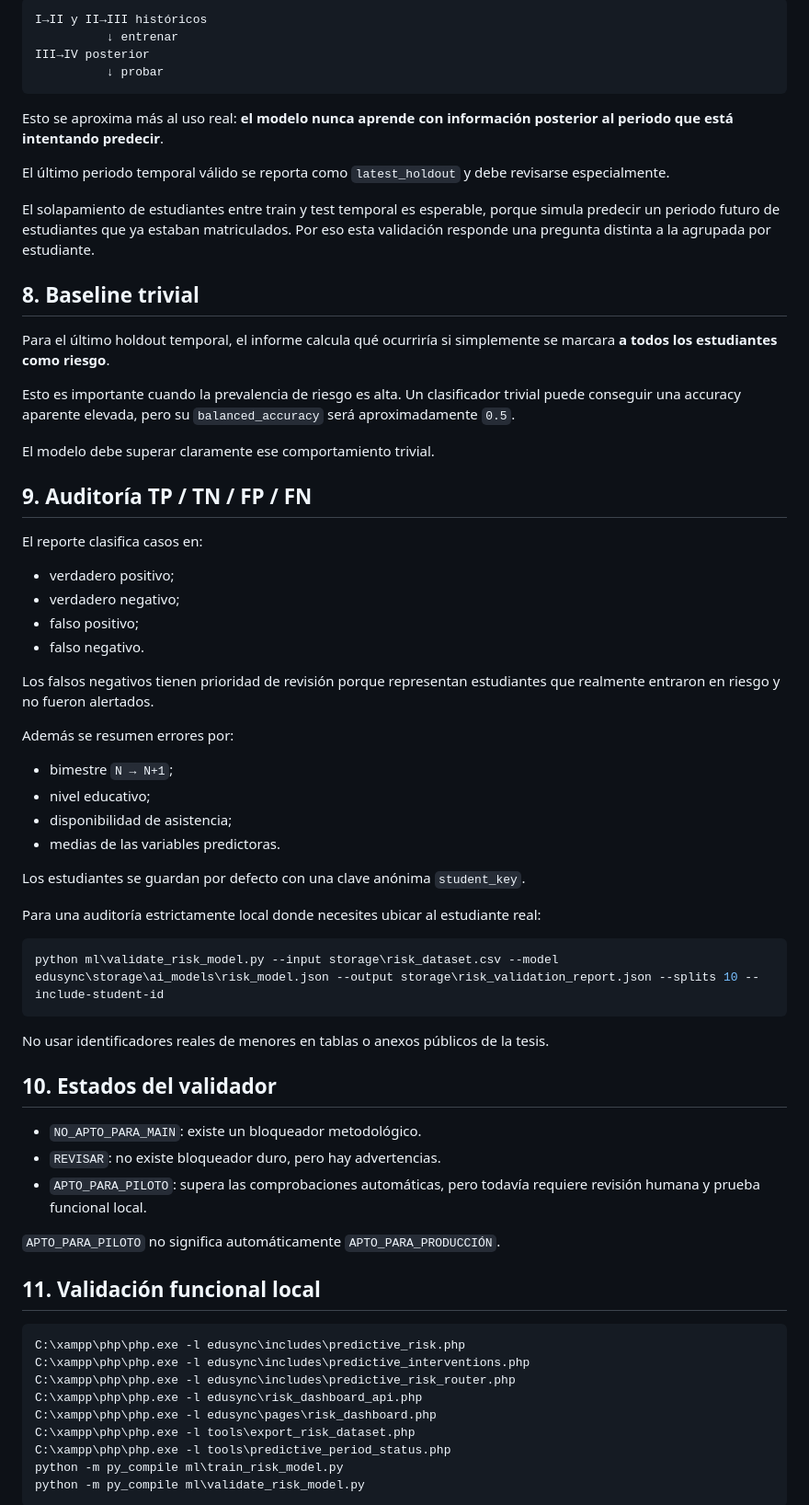
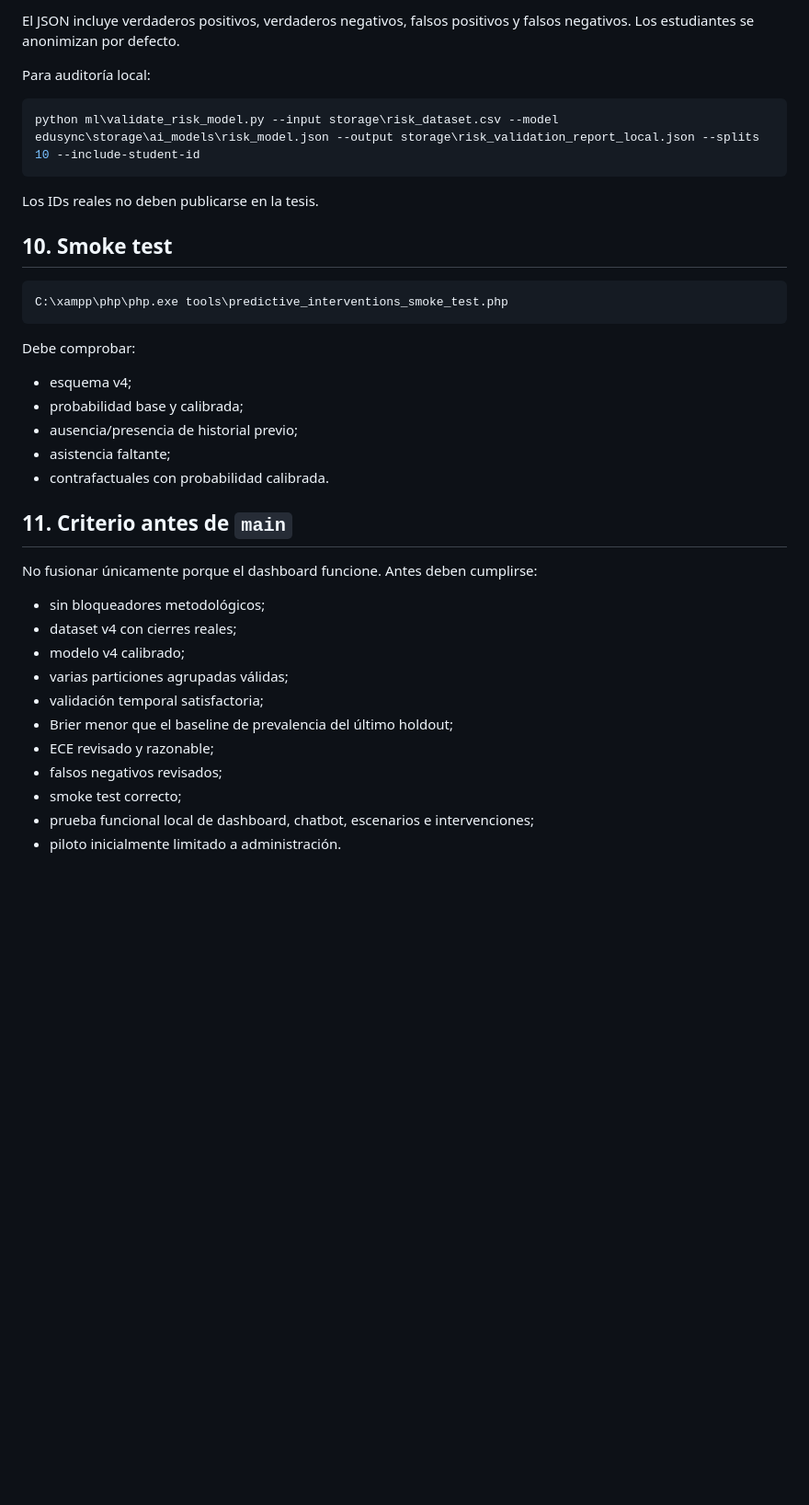
Before and after one commit to aldair19081010/EDUSYNC, a Markdown page: docs/PREDICTIVE_RISK_VALIDATION.md, the part around one of its changes. Shown at 92% size. Drawn GitHub-style; blank space fills up the shorter version.

````diff
--- a/docs/PREDICTIVE_RISK_VALIDATION.md
+++ b/docs/PREDICTIVE_RISK_VALIDATION.md
@@ -111,72 +150,39 @@ Ejemplo conceptual:
 
-```text
-I→II y II→III históricos
-          ↓ entrenar
-III→IV posterior
-          ↓ probar
+El JSON incluye verdaderos positivos, verdaderos negativos, falsos positivos y falsos negativos. Los estudiantes se anonimizan por defecto.
+
+Para auditoría local:
+
+```powershell
+python ml\validate_risk_model.py --input storage\risk_dataset.csv --model edusync\storage\ai_models\risk_model.json --output storage\risk_validation_report_local.json --splits 10 --include-student-id
 ```
 
-Esto se aproxima más al uso real: **el modelo nunca aprende con información posterior al periodo que está intentando predecir**.
+Los IDs reales no deben publicarse en la tesis.
 
-El último periodo temporal válido se reporta como `latest_holdout` y debe revisarse especialmente.
-
-El solapamiento de estudiantes entre train y test temporal es esperable, porque simula predecir un periodo futuro de estudiantes que ya estaban matriculados. Por eso esta validación responde una pregunta distinta a la agrupada por estudiante.
-
-## 8. Baseline trivial
-
-Para el último holdout temporal, el informe calcula qué ocurriría si simplemente se marcara **a todos los estudiantes como riesgo**.
-
-Esto es importante cuando la prevalencia de riesgo es alta. Un clasificador trivial puede conseguir una accuracy aparente elevada, pero su `balanced_accuracy` será aproximadamente `0.5`.
-
-El modelo debe superar claramente ese comportamiento trivial.
-
-## 9. Auditoría TP / TN / FP / FN
-
-El reporte clasifica casos en:
-
-- verdadero positivo;
-- verdadero negativo;
-- falso positivo;
-- falso negativo.
-
-Los falsos negativos tienen prioridad de revisión porque representan estudiantes que realmente entraron en riesgo y no fueron alertados.
-
-Además se resumen errores por:
-
-- bimestre `N → N+1`;
-- nivel educativo;
-- disponibilidad de asistencia;
-- medias de las variables predictoras.
-
-Los estudiantes se guardan por defecto con una clave anónima `student_key`.
-
-Para una auditoría estrictamente local donde necesites ubicar al estudiante real:
+## 10. Smoke test
 
 ```powershell
-python ml\validate_risk_model.py --input storage\risk_dataset.csv --model edusync\storage\ai_models\risk_model.json --output storage\risk_validation_report.json --splits 10 --include-student-id
+C:\xampp\php\php.exe tools\predictive_interventions_smoke_test.php
 ```
 
-No usar identificadores reales de menores en tablas o anexos públicos de la tesis.
+Debe comprobar:
+- esquema v4;
+- probabilidad base y calibrada;
+- ausencia/presencia de historial previo;
+- asistencia faltante;
+- contrafactuales con probabilidad calibrada.
 
-## 10. Estados del validador
+## 11. Criterio antes de `main`
 
-- `NO_APTO_PARA_MAIN`: existe un bloqueador metodológico.
-- `REVISAR`: no existe bloqueador duro, pero hay advertencias.
-- `APTO_PARA_PILOTO`: supera las comprobaciones automáticas, pero todavía requiere revisión humana y prueba funcional local.
+No fusionar únicamente porque el dashboard funcione. Antes deben cumplirse:
+- sin bloqueadores metodológicos;
+- dataset v4 con cierres reales;
+- modelo v4 calibrado;
+- varias particiones agrupadas válidas;
+- validación temporal satisfactoria;
+- Brier menor que el baseline de prevalencia del último holdout;
+- ECE revisado y razonable;
+- falsos negativos revisados;
+- smoke test correcto;
+- prueba funcional local de dashboard, chatbot, escenarios e intervenciones;
+- piloto inicialmente limitado a administración.
 
-`APTO_PARA_PILOTO` no significa automáticamente `APTO_PARA_PRODUCCIÓN`.
-
-## 11. Validación funcional local
-
-```powershell
-C:\xampp\php\php.exe -l edusync\includes\predictive_risk.php
-C:\xampp\php\php.exe -l edusync\includes\predictive_interventions.php
-C:\xampp\php\php.exe -l edusync\includes\predictive_risk_router.php
-C:\xampp\php\php.exe -l edusync\risk_dashboard_api.php
-C:\xampp\php\php.exe -l edusync\pages\risk_dashboard.php
-C:\xampp\php\php.exe -l tools\export_risk_dataset.php
-C:\xampp\php\php.exe -l tools\predictive_period_status.php
-python -m py_compile ml\train_risk_model.py
-python -m py_compile ml\validate_risk_model.py
-```
-
````
Also changed, not shown: other parts of docs/PREDICTIVE_RISK_VALIDATION.md (+95 -73 lines).
